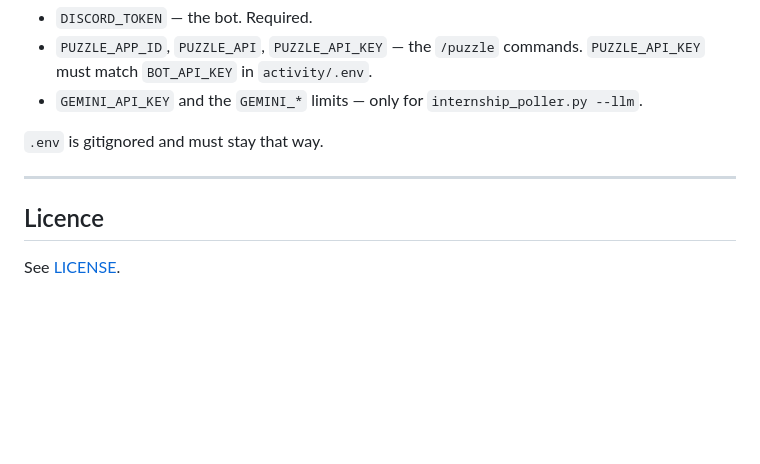
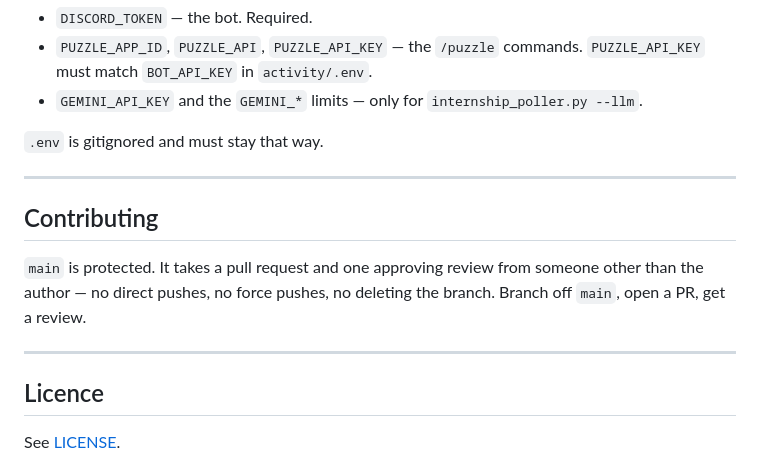
Before and after one commit to tetrisuci/BaronChairStair, a Markdown page: README.md, the part around the change. GitHub-like rendering; blank space fills up the shorter version.

Commit message:
docs: say in the README how main is protected
main takes a pull request and one approving review; direct pushes, force
pushes and branch deletion are all refused. Write that down next to the
licence so it is found before someone tries to push.

Co-Authored-By: Claude Opus 5 (1M context) <noreply@anthropic.com>

```diff
--- a/README.md
+++ b/README.md
@@ -247,6 +247,14 @@ root and fill in what you need:
 
 ---
 
+## Contributing
+
+`main` is protected. It takes a pull request and one approving review from
+someone other than the author — no direct pushes, no force pushes, no deleting
+the branch. Branch off `main`, open a PR, get a review.
+
+---
+
 ## Licence
 
 See [LICENSE](LICENSE).
```
